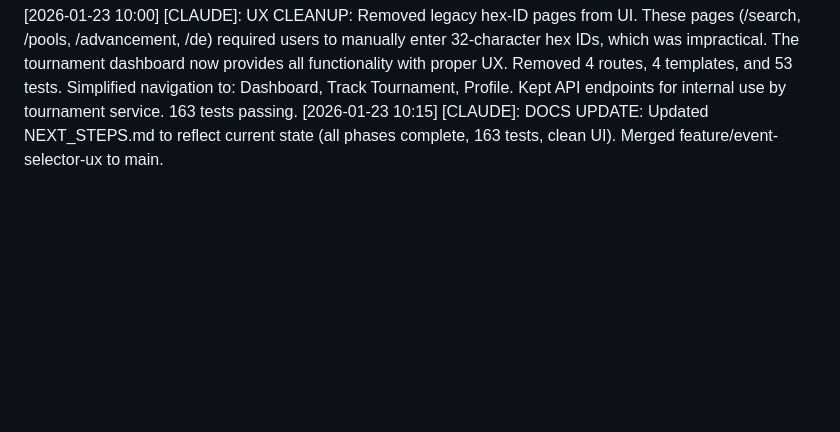
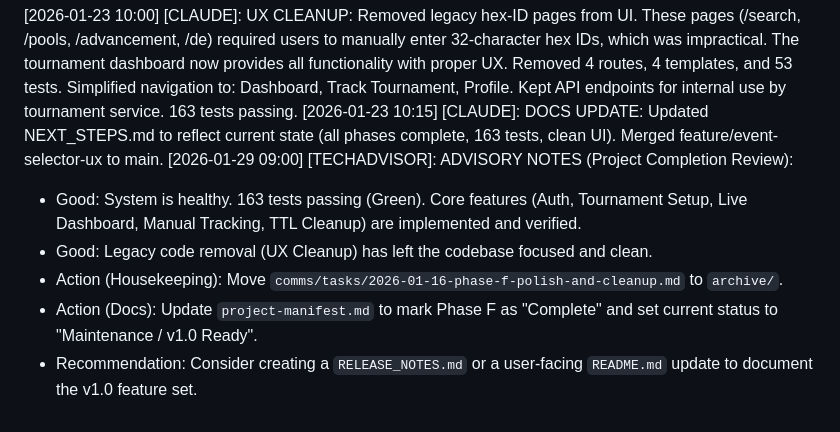
Before and after one commit to Remco28/fencer-schedules, a Markdown page: comms/log.md, the part around the change. Rendered like a GitHub page; blank space fills up the shorter version.

Commit message:
docs: update log with tech advisor review

```diff
--- a/comms/log.md
+++ b/comms/log.md
@@ -104,3 +104,9 @@
 
 [2026-01-23 10:00] [CLAUDE]: UX CLEANUP: Removed legacy hex-ID pages from UI. These pages (/search, /pools, /advancement, /de) required users to manually enter 32-character hex IDs, which was impractical. The tournament dashboard now provides all functionality with proper UX. Removed 4 routes, 4 templates, and 53 tests. Simplified navigation to: Dashboard, Track Tournament, Profile. Kept API endpoints for internal use by tournament service. 163 tests passing.
 [2026-01-23 10:15] [CLAUDE]: DOCS UPDATE: Updated NEXT_STEPS.md to reflect current state (all phases complete, 163 tests, clean UI). Merged feature/event-selector-ux to main.
+[2026-01-29 09:00] [TECHADVISOR]: ADVISORY NOTES (Project Completion Review):
+- Good: System is healthy. 163 tests passing (Green). Core features (Auth, Tournament Setup, Live Dashboard, Manual Tracking, TTL Cleanup) are implemented and verified.
+- Good: Legacy code removal (UX Cleanup) has left the codebase focused and clean.
+- Action (Housekeeping): Move `comms/tasks/2026-01-16-phase-f-polish-and-cleanup.md` to `archive/`.
+- Action (Docs): Update `project-manifest.md` to mark Phase F as "Complete" and set current status to "Maintenance / v1.0 Ready".
+- Recommendation: Consider creating a `RELEASE_NOTES.md` or a user-facing `README.md` update to document the v1.0 feature set.
```
